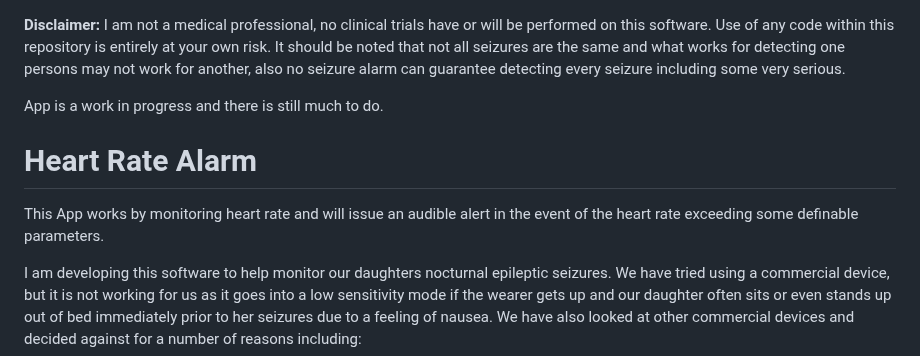
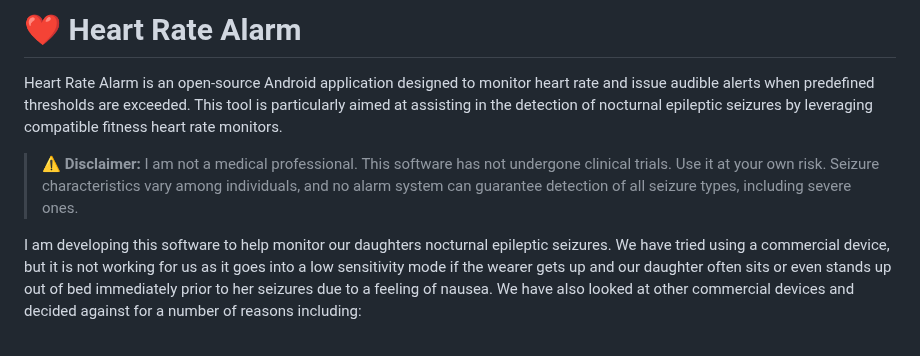
Before and after one commit to Farmer-Eds-Shed/Heart-Rate-Alarm, a Markdown page: README.md, the part around the change. GitHub-like rendering.

```diff
--- a/README.md
+++ b/README.md
@@ -1,12 +1,8 @@
+# ❤️ Heart Rate Alarm
 
+Heart Rate Alarm is an open-source Android application designed to monitor heart rate and issue audible alerts when predefined thresholds are exceeded. This tool is particularly aimed at assisting in the detection of nocturnal epileptic seizures by leveraging compatible fitness heart rate monitors.
 
-**Disclaimer:** I am not a medical professional, no clinical trials have or will be performed on this software. Use of any code within this repository is entirely at your own risk. It should be noted that not all seizures are the same and what works for detecting one persons may not work for another, also no seizure alarm can guarantee detecting every seizure including some very serious.
-
-App is a work in progress and there is still much to do.
-
-# Heart Rate Alarm
-
-This App works by monitoring heart rate and will issue an audible alert in the event of the heart rate exceeding some definable parameters.
+>⚠️ **Disclaimer:** I am not a medical professional. This software has not undergone clinical trials. Use it at your own risk. Seizure characteristics vary among individuals, and no alarm system can guarantee detection of all seizure types, including severe ones.
 
 I am developing this software to help monitor our daughters nocturnal epileptic seizures. We have tried using a commercial device, but it is not working for us as it goes into a low sensitivity mode if the wearer gets up and our daughter often sits or even stands up out of bed immediately prior to her seizures due to a feeling of nausea. We have also looked at other commercial devices and decided against for a number of reasons including:
 
```
